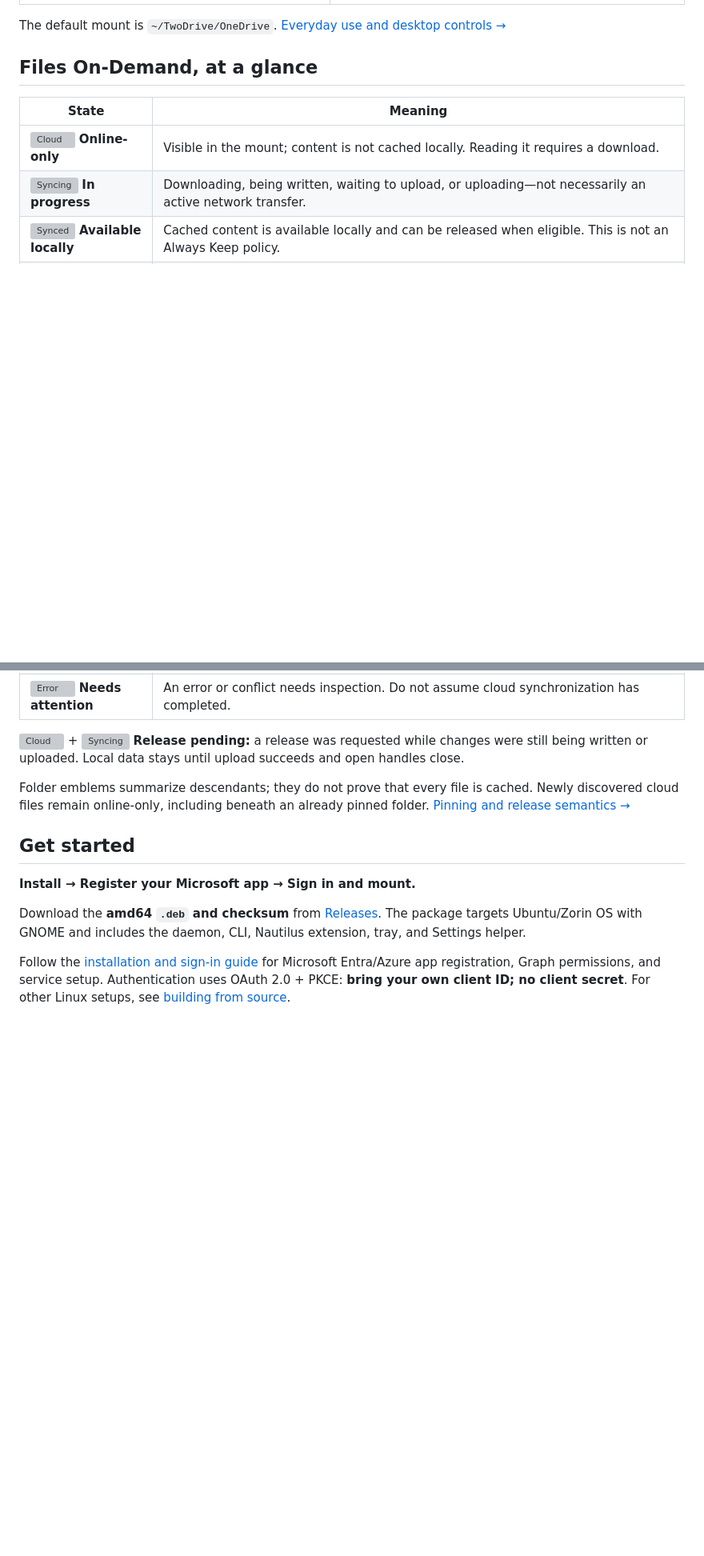
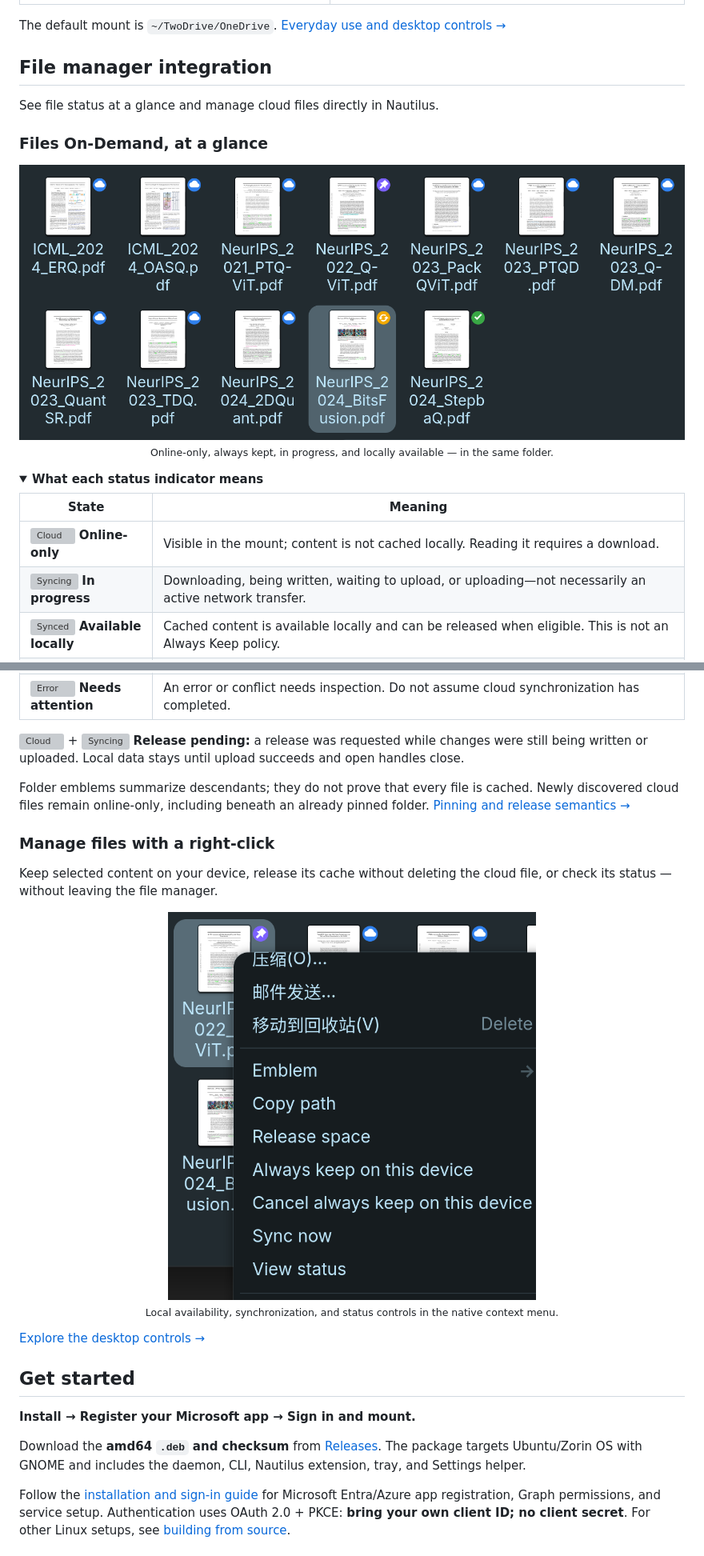
Before and after one commit to LumiaBlack51/twodrive, a Markdown page: README.md, 2 parts joined by grey strips. Shown at 80% size. Rendered like a GitHub page; pictures changed too: doc/assets/nautilus-context-menu.png (added), doc/assets/nautilus-file-status.png (added); folded sections open; blank space fills up the shorter version; grey boxes are pictures that could not be loaded.

Commit message:
docs: showcase file manager integration

```diff
--- a/README.md
+++ b/README.md
@@ -31,7 +31,20 @@ TwoDrive is an **experimental Rust OneDrive client for GNOME/Linux**. Browse you
 
 The default mount is `~/TwoDrive/OneDrive`. [Everyday use and desktop controls →](doc/usage.md)
 
-## Files On-Demand, at a glance
+## File manager integration
+
+See file status at a glance and manage cloud files directly in Nautilus.
+
+### Files On-Demand, at a glance
+
+<p align="center">
+  <img src="doc/assets/nautilus-file-status.png" width="960" alt="Nautilus folder showing TwoDrive's blue cloud, purple pin, orange in-progress and green locally available status emblems">
+  <br>
+  <sub>Online-only, always kept, in progress, and locally available — in the same folder.</sub>
+</p>
+
+<details>
+<summary><strong>What each status indicator means</strong></summary>
 
 | State | Meaning |
 | --- | --- |
@@ -44,6 +57,20 @@ The default mount is `~/TwoDrive/OneDrive`. [Everyday use and desktop controls
 <img src="packaging/icons/hicolor/scalable/emblems/emblem-twodrive-cloud.svg" width="22" height="22" alt="Cloud"> + <img src="packaging/icons/hicolor/scalable/emblems/emblem-twodrive-syncing.svg" width="22" height="22" alt="Syncing"> **Release pending:** a release was requested while changes were still being written or uploaded. Local data stays until upload succeeds and open handles close.
 
 Folder emblems summarize descendants; they do not prove that every file is cached. Newly discovered cloud files remain online-only, including beneath an already pinned folder. [Pinning and release semantics →](doc/usage.md#keep-or-release-content)
+
+</details>
+
+### Manage files with a right-click
+
+Keep selected content on your device, release its cache without deleting the cloud file, or check its status — without leaving the file manager.
+
+<p align="center">
+  <img src="doc/assets/nautilus-context-menu.png" width="460" alt="A selected file in Nautilus with TwoDrive context-menu actions: Copy path, Release space, Always keep on this device, Cancel always keep on this device, Sync now and View status">
+  <br>
+  <sub>Local availability, synchronization, and status controls in the native context menu.</sub>
+</p>
+
+[Explore the desktop controls →](doc/usage.md#keep-or-release-content)
 
 ## Get started
 
```
Also changed, not shown: other parts of README.md (+0 -2 lines), README.zh-CN.md (+28 -3 lines), doc/assets/README.md (+15 -9 lines).
